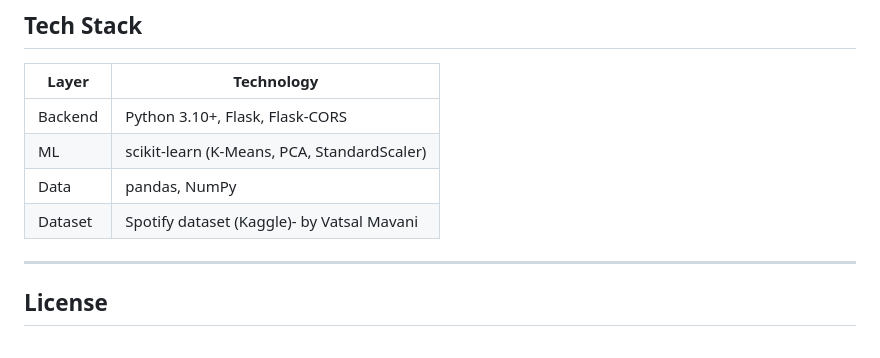
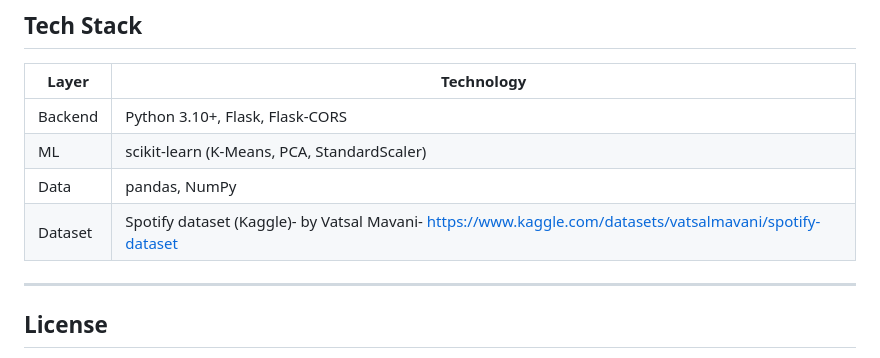
Before and after one commit to aaryainamdar/music-recommend-system, a Markdown page: README.md, the part around the change. Rendered like a GitHub page.

```diff
--- a/README.md
+++ b/README.md
@@ -258,7 +258,7 @@ Moods are matched by weighted distance across audio features:
 | Backend | Python 3.10+, Flask, Flask-CORS |
 | ML | scikit-learn (K-Means, PCA, StandardScaler) |
 | Data | pandas, NumPy |
-| Dataset | Spotify dataset (Kaggle)- by Vatsal Mavani |
+| Dataset | Spotify dataset (Kaggle)- by Vatsal Mavani- https://www.kaggle.com/datasets/vatsalmavani/spotify-dataset|
 
 ---
 
```
